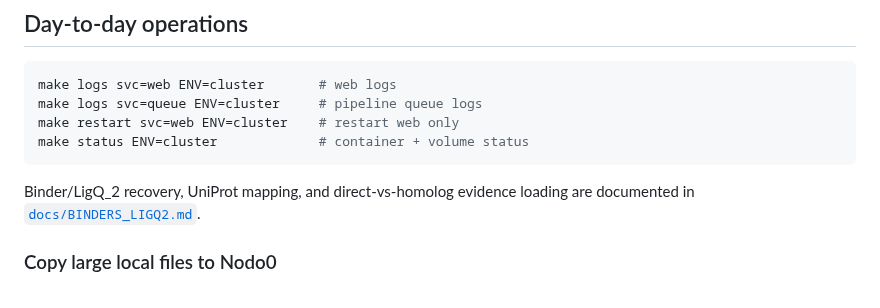
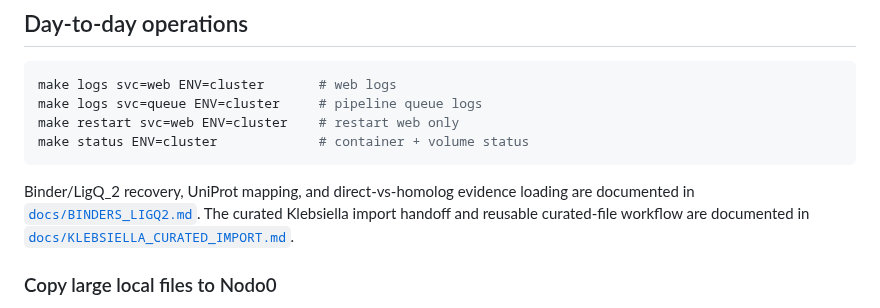
Before and after one commit to sndg-arg/targetpathogenweb, a Markdown page: docs/CLUSTER_DEPLOY.md, the part around the change. GitHub-like rendering.

````diff
--- a/docs/CLUSTER_DEPLOY.md
+++ b/docs/CLUSTER_DEPLOY.md
@@ -113,6 +113,7 @@ make status ENV=cluster             # container + volume status
 ```
 
 Binder/LigQ_2 recovery, UniProt mapping, and direct-vs-homolog evidence loading are documented in [`docs/BINDERS_LIGQ2.md`](BINDERS_LIGQ2.md).
+The curated Klebsiella import handoff and reusable curated-file workflow are documented in [`docs/KLEBSIELLA_CURATED_IMPORT.md`](KLEBSIELLA_CURATED_IMPORT.md).
 
 ### Copy large local files to Nodo0
 
````
Also changed, not shown: docs/BINDERS_LIGQ2.md (+4 -0 lines), docs/KLEBSIELLA_CURATED_IMPORT.md (added, +582 -0 lines).
